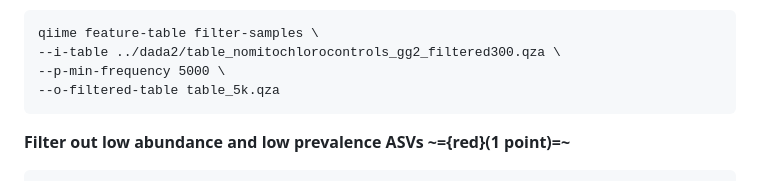
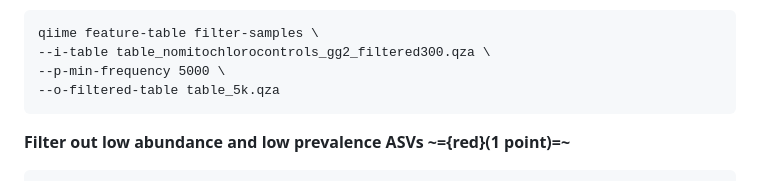
Before and after one commit to vtalbott/ANEQ505_test, a Markdown page: Homework4/homework_4_answers.md, the part around the change. Rendered like a GitHub page.

Commit message:
vault backup: 2026-04-02 10:01:54

````diff
--- a/Homework4/homework_4_answers.md
+++ b/Homework4/homework_4_answers.md
@@ -108,7 +108,7 @@ qiime feature-table filter-samples \
 - Choose the min frequency for sample filtering:
 ```
 qiime feature-table filter-samples \
---i-table ../dada2/table_nomitochlorocontrols_gg2_filtered300.qza \
+--i-table table_nomitochlorocontrols_gg2_filtered300.qza \
 --p-min-frequency 5000 \
 --o-filtered-table table_5k.qza
 ```
````
